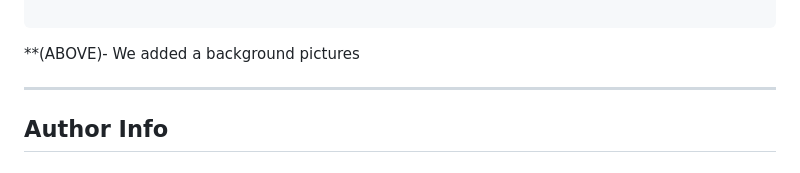
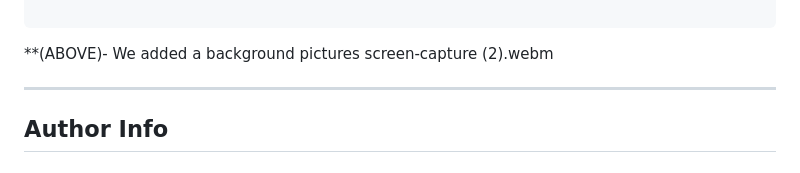
Before and after one commit to Berkeleycodingmomma/dirty-dozen-team-project, a Markdown page: README.md, the part around the change. Rendered like a GitHub page.

````diff
--- a/README.md
+++ b/README.md
@@ -92,6 +92,7 @@ body {
 
 ```
 **(ABOVE)- We added a background pictures
+screen-capture (2).webm
 
 ---------------------------------------------------------------------------------------------------------------------------------------------------------
 ## Author Info
````
